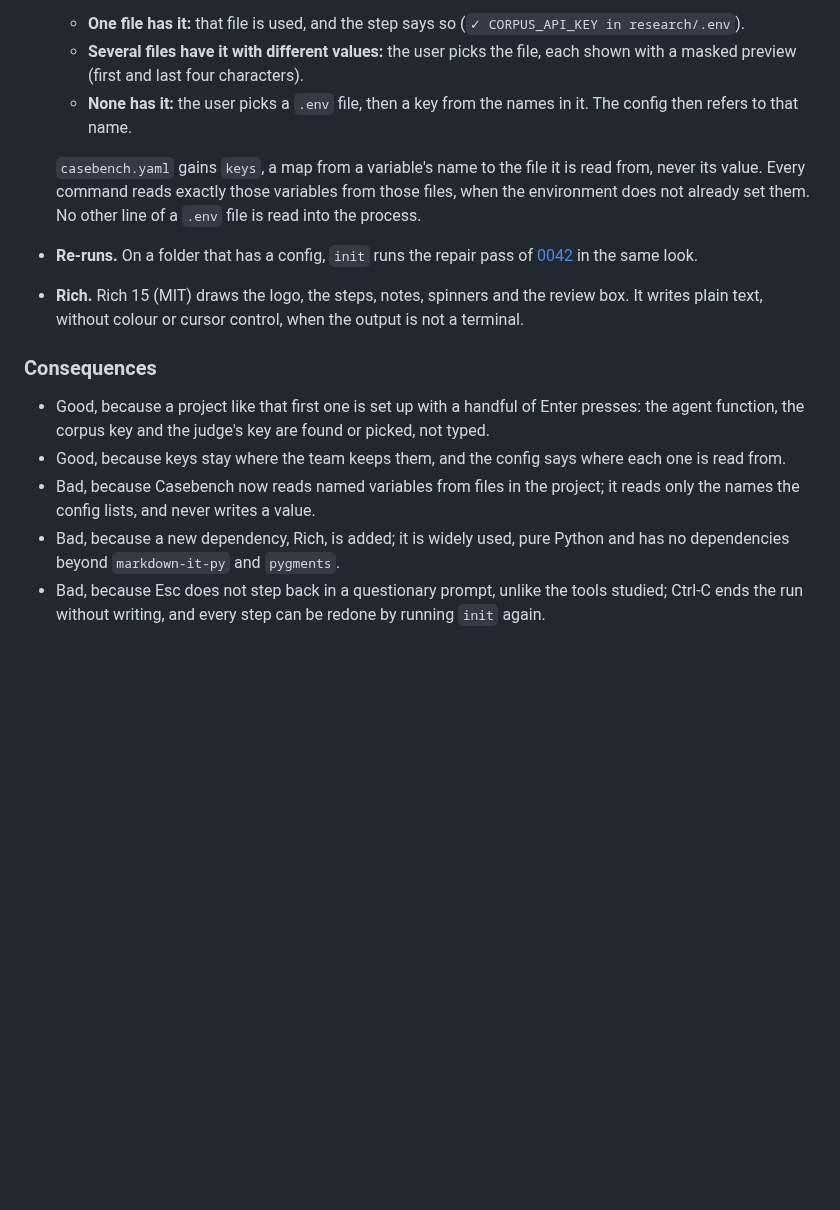
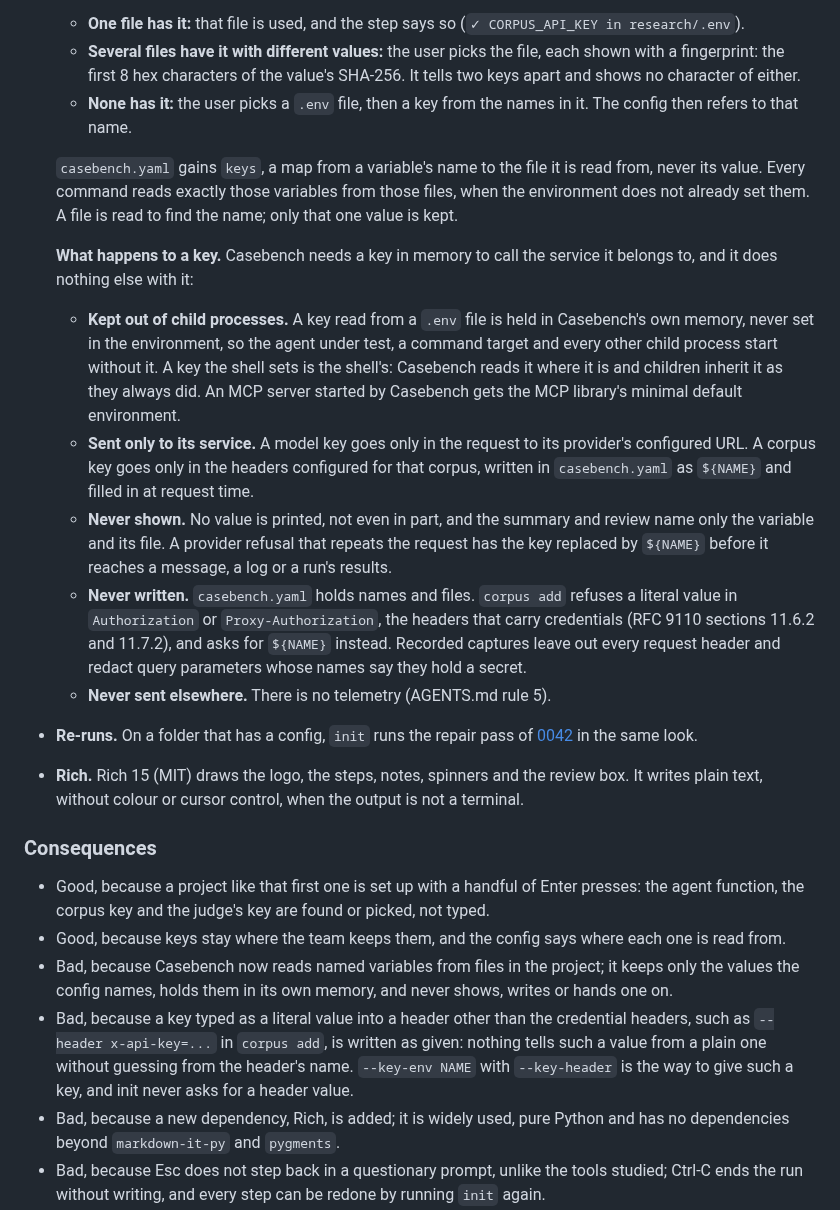
Before and after one commit to Frontier-Legal/casebench, a Markdown page: docs/decisions/0043-guided-onboarding.md, the part around the change. Drawn GitHub-style; blank space fills up the shorter version.

Commit message:
docs(decisions): 0043 says what happens to a key
A key read from a .env file is held in Casebench's memory and kept out of child processes, goes only to its service, is never shown, not even in part, and is never written. Two files that disagree are told apart by a fingerprint.

Signed-off-by: alper <39246351+alperkay@users.noreply.github.com>

```diff
--- a/docs/decisions/0043-guided-onboarding.md
+++ b/docs/decisions/0043-guided-onboarding.md
@@ -57,10 +57,18 @@ Chosen option 1, because it gives the look and flow of the tools studied while s
   - **Keys** are matched by the exact name the config expects, and otherwise picked from a file's names.
 - **Keys in .env files.** A key named in the config is read from the environment first. When it is not set there, Casebench looks for that name in the project's `.env` files: files named `.env`, `.env.*` or `*.env` (such as `env/eval.env`), except placeholder files such as `.env.example` or `eval.env.example`, outside virtual environments, `node_modules` and hidden folders.
   - **One file has it:** that file is used, and the step says so (`✓ CORPUS_API_KEY in research/.env`).
-  - **Several files have it with different values:** the user picks the file, each shown with a masked preview (first and last four characters).
+  - **Several files have it with different values:** the user picks the file, each shown with a fingerprint: the first 8 hex characters of the value's SHA-256. It tells two keys apart and shows no character of either.
   - **None has it:** the user picks a `.env` file, then a key from the names in it. The config then refers to that name.
 
-  `casebench.yaml` gains `keys`, a map from a variable's name to the file it is read from, never its value. Every command reads exactly those variables from those files, when the environment does not already set them. No other line of a `.env` file is read into the process.
+  `casebench.yaml` gains `keys`, a map from a variable's name to the file it is read from, never its value. Every command reads exactly those variables from those files, when the environment does not already set them. A file is read to find the name; only that one value is kept.
+
+  **What happens to a key.** Casebench needs a key in memory to call the service it belongs to, and it does nothing else with it:
+
+  - **Kept out of child processes.** A key read from a `.env` file is held in Casebench's own memory, never set in the environment, so the agent under test, a command target and every other child process start without it. A key the shell sets is the shell's: Casebench reads it where it is and children inherit it as they always did. An MCP server started by Casebench gets the MCP library's minimal default environment.
+  - **Sent only to its service.** A model key goes only in the request to its provider's configured URL. A corpus key goes only in the headers configured for that corpus, written in `casebench.yaml` as `${NAME}` and filled in at request time.
+  - **Never shown.** No value is printed, not even in part, and the summary and review name only the variable and its file. A provider refusal that repeats the request has the key replaced by `${NAME}` before it reaches a message, a log or a run's results.
+  - **Never written.** `casebench.yaml` holds names and files. `corpus add` refuses a literal value in `Authorization` or `Proxy-Authorization`, the headers that carry credentials (RFC 9110 sections 11.6.2 and 11.7.2), and asks for `${NAME}` instead. Recorded captures leave out every request header and redact query parameters whose names say they hold a secret.
+  - **Never sent elsewhere.** There is no telemetry (AGENTS.md rule 5).
 - **Re-runs.** On a folder that has a config, `init` runs the repair pass of [0042](0042-upgrade-in-place.md) in the same look.
 - **Rich.** Rich 15 (MIT) draws the logo, the steps, notes, spinners and the review box. It writes plain text, without colour or cursor control, when the output is not a terminal.
 
@@ -68,7 +76,8 @@ Chosen option 1, because it gives the look and flow of the tools studied while s
 
 - Good, because a project like that first one is set up with a handful of Enter presses: the agent function, the corpus key and the judge's key are found or picked, not typed.
 - Good, because keys stay where the team keeps them, and the config says where each one is read from.
-- Bad, because Casebench now reads named variables from files in the project; it reads only the names the config lists, and never writes a value.
+- Bad, because Casebench now reads named variables from files in the project; it keeps only the values the config names, holds them in its own memory, and never shows, writes or hands one on.
+- Bad, because a key typed as a literal value into a header other than the credential headers, such as `--header x-api-key=...` in `corpus add`, is written as given: nothing tells such a value from a plain one without guessing from the header's name. `--key-env NAME` with `--key-header` is the way to give such a key, and init never asks for a header value.
 - Bad, because a new dependency, Rich, is added; it is widely used, pure Python and has no dependencies beyond `markdown-it-py` and `pygments`.
 - Bad, because Esc does not step back in a questionary prompt, unlike the tools studied; Ctrl-C ends the run without writing, and every step can be redone by running `init` again.
 
```
